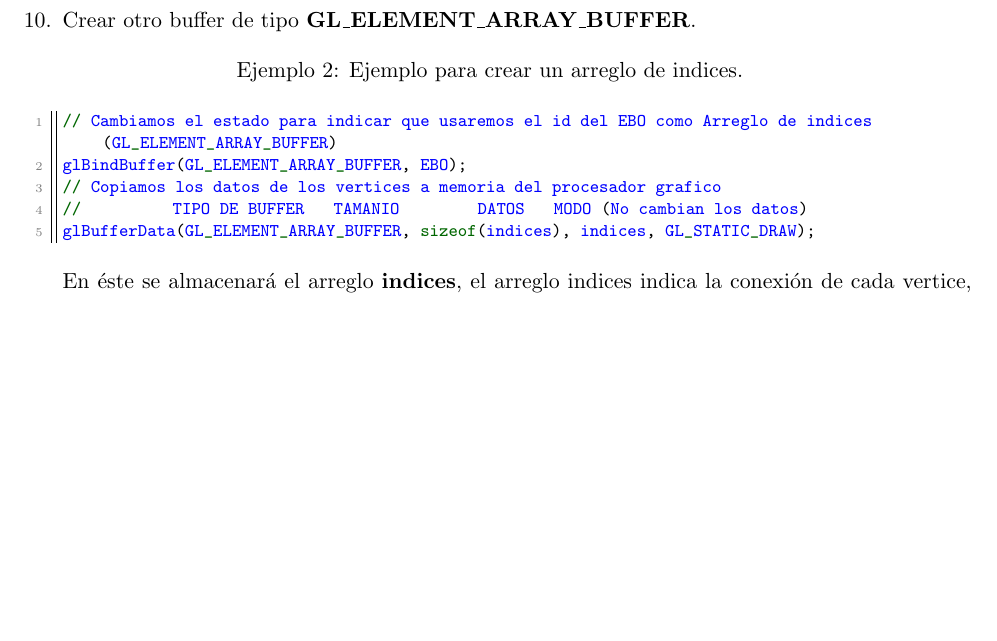
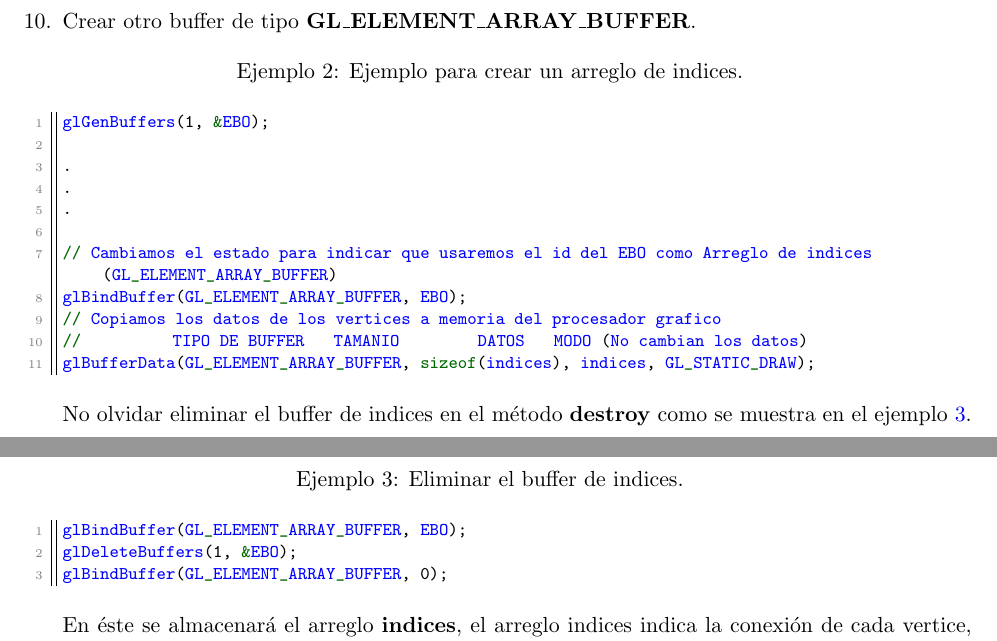
Before and after one commit to rmartella/CGI, a LaTeX document (Laboratory/Practica3/Practica3.tex): part of page 4 of 7 before the commit and two parts of pages 4 and 5 of 7 after it, the two joined at a grey line, cut so that both start at the same text, the shorter picture padded with empty space. Compiled offline with pdfLaTeX.

Commit message:
Correct the practical 3

```diff
--- a/Laboratory/Practica3/Practica3.tex
+++ b/Laboratory/Practica3/Practica3.tex
@@ -183,6 +183,12 @@ shader.setMatrix4("projection", 1, false, glm::value_ptr(projection));
 
 \item Crear otro buffer de tipo \textbf{GL\_ELEMENT\_ARRAY\_BUFFER}.
 \begin{lstlisting}[label={list:second},caption={Ejemplo para crear un arreglo de indices.}, style=customc]
+glGenBuffers(1, &EBO);
+
+.
+.
+.
+
 // Cambiamos el estado para indicar que usaremos el id del EBO como Arreglo de indices (GL_ELEMENT_ARRAY_BUFFER)
 glBindBuffer(GL_ELEMENT_ARRAY_BUFFER, EBO);
 // Copiamos los datos de los vertices a memoria del procesador grafico
@@ -190,7 +196,14 @@ glBindBuffer(GL_ELEMENT_ARRAY_BUFFER, EBO);
 glBufferData(GL_ELEMENT_ARRAY_BUFFER, sizeof(indices), indices, GL_STATIC_DRAW);
 \end{lstlisting}
 
- En éste se almacenará el arreglo \textbf{indices}, el arreglo indices indica la conexión de cada vertice, ésto ahorra la cantidad de memoria que se ocupa, aún que por otro lado se requiere un arreglo de enteros. Remplazar la función \textbf{glDrawArrays(GL\_TRIANGLES, 0, 3);} por \textbf{glDrawElements(GL\_TRIANGLES, 24, GL\_UNSIGNED\_INT, 0);}
+No olvidar eliminar el buffer de indices en el método \textbf{destroy} como se muestra en el ejemplo \ref{list:four}.
+\begin{lstlisting}[label={list:four},caption={Eliminar el buffer de indices.}, style=customc]
+glBindBuffer(GL_ELEMENT_ARRAY_BUFFER, EBO);
+glDeleteBuffers(1, &EBO);
+glBindBuffer(GL_ELEMENT_ARRAY_BUFFER, 0);
+\end{lstlisting}
+
+En éste se almacenará el arreglo \textbf{indices}, el arreglo indices indica la conexión de cada vertice, ésto ahorra la cantidad de memoria que se ocupa, aún que por otro lado se requiere un arreglo de enteros. Remplazar la función \textbf{glDrawArrays(GL\_TRIANGLES, 0, 3);} por \textbf{glDrawElements(GL\_TRIANGLES, 24, GL\_UNSIGNED\_INT, 0);}
 
 \item Cambiar el sistema de referencia de puerto de vista con la función \textbf{glViweport(GLint x, GLint y, GLsizei width, GLsizei height)}:
 \begin{itemize}
```
Also changed, not shown: Laboratory/Practica3/Practica3.pdf.
